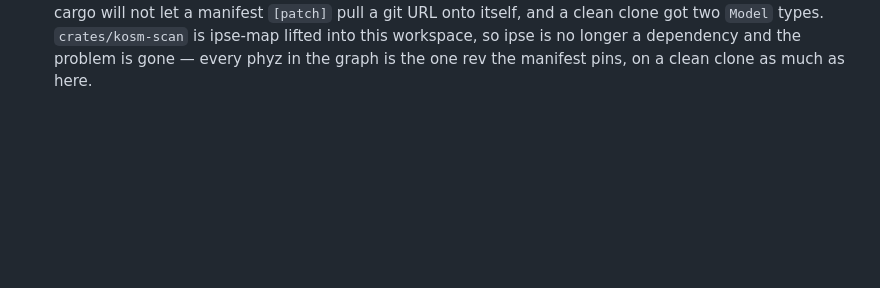
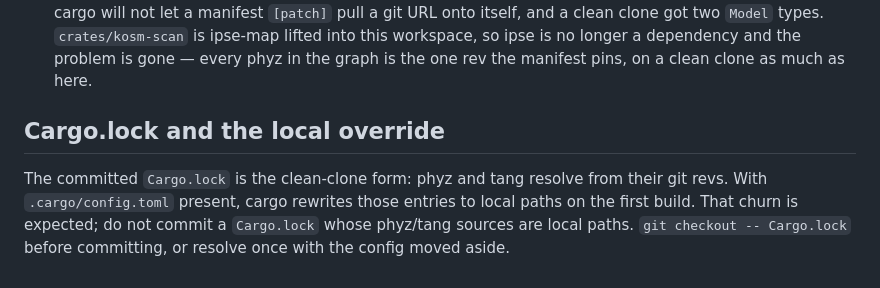
Before and after one commit to ecto/kosm, a Markdown page: CLAUDE.md, the part around the change. Rendered like a GitHub page; blank space fills up the shorter version.

Commit message:
the lockfile stays in its clean-clone form
Co-Authored-By: Claude Fable 5.1 <noreply@anthropic.com>

```diff
--- a/CLAUDE.md
+++ b/CLAUDE.md
@@ -262,3 +262,11 @@ four stages (build → run → observe → optimise-optional). Copy it.
   ipse-map lifted into this workspace, so ipse is no longer a dependency and the
   problem is gone — every phyz in the graph is the one rev the manifest pins, on a
   clean clone as much as here.
+
+## Cargo.lock and the local override
+
+The committed `Cargo.lock` is the clean-clone form: phyz and tang resolve
+from their git revs. With `.cargo/config.toml` present, cargo rewrites those
+entries to local paths on the first build. That churn is expected; do not
+commit a `Cargo.lock` whose phyz/tang sources are local paths. `git checkout
+-- Cargo.lock` before committing, or resolve once with the config moved aside.
```
